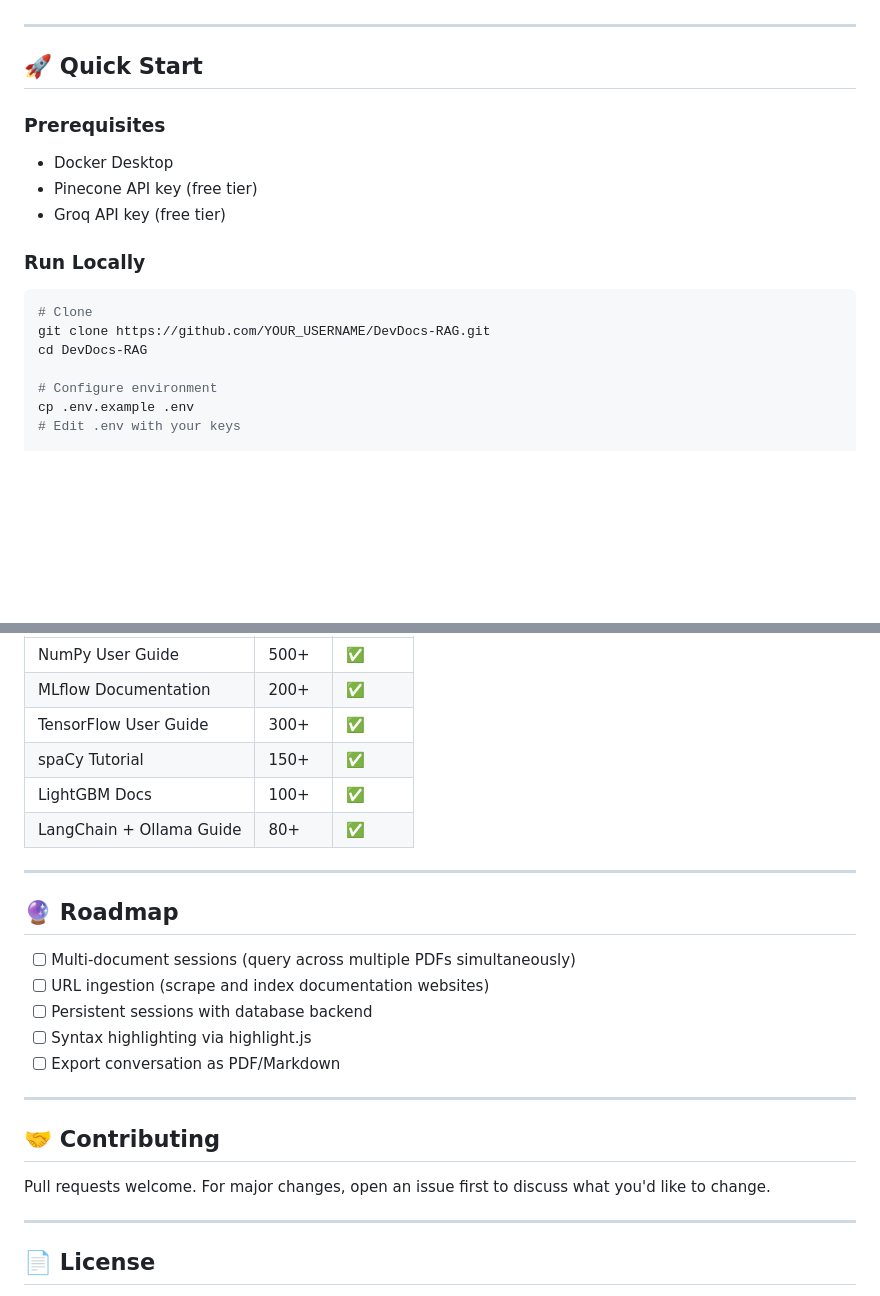
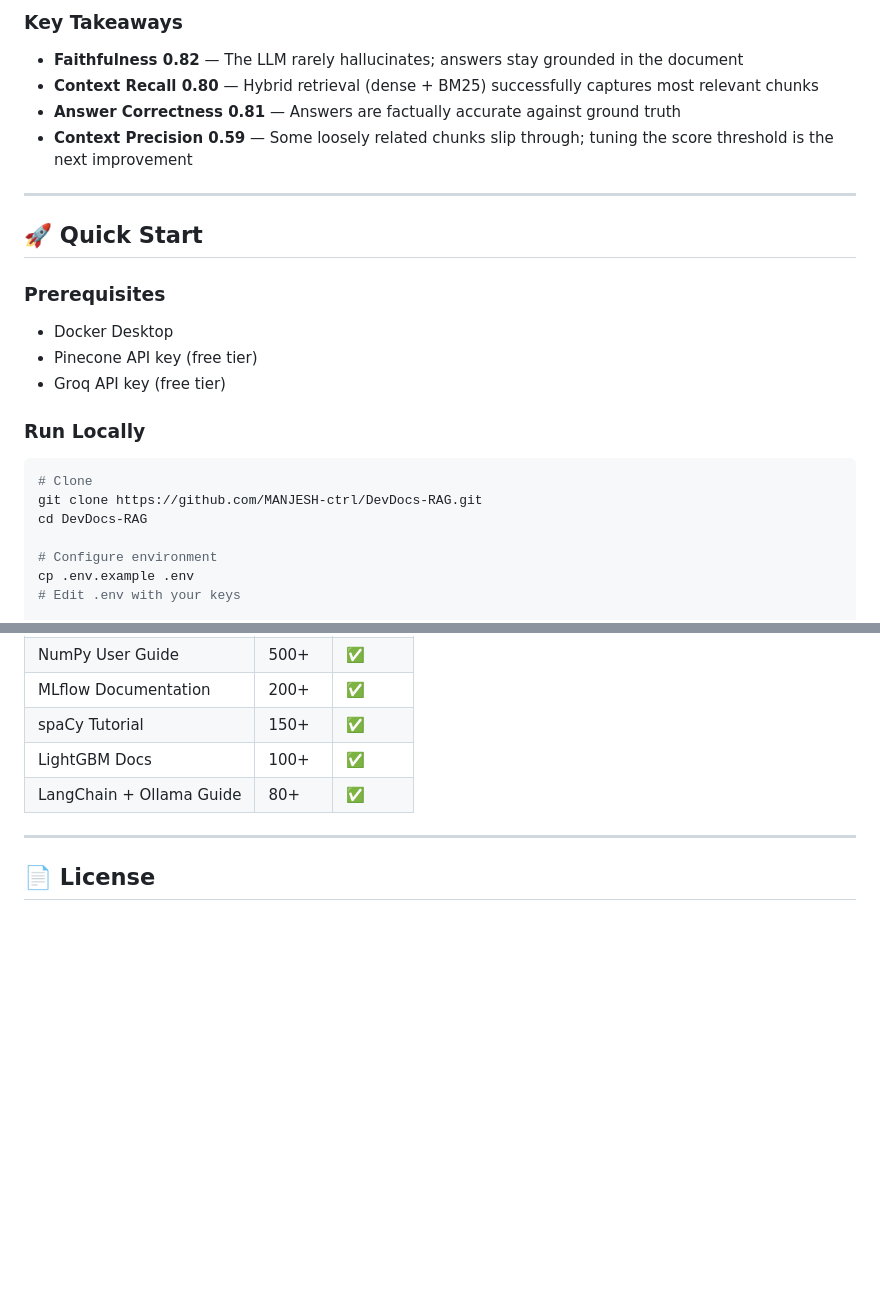
Before and after one commit to MANJESH-ctrl/DevDocs-RAG, a Markdown page: README.md, 2 parts joined by grey strips. Drawn GitHub-style; blank space fills up the shorter version.

````diff
--- a/README.md
+++ b/README.md
@@ -120,3 +121,9 @@ Developer documentation is massive, scattered, and hard to navigate. Whether it'
+### Key Takeaways
+
+- **Faithfulness 0.82** — The LLM rarely hallucinates; answers stay grounded in the document
+- **Context Recall 0.80** — Hybrid retrieval (dense + BM25) successfully captures most relevant chunks
+- **Answer Correctness 0.81** — Answers are factually accurate against ground truth
+- **Context Precision 0.59** — Some loosely related chunks slip through; tuning the score threshold is the next improvement
 
 ---
 
@@ -131,7 +138,7 @@ Developer documentation is massive, scattered, and hard to navigate. Whether it'
 
 ```bash
 # Clone
-git clone https://github.com/YOUR_USERNAME/DevDocs-RAG.git
+git clone https://github.com/MANJESH-ctrl/DevDocs-RAG.git
 cd DevDocs-RAG
 
 # Configure environment
@@ -235,25 +219,8 @@ Deployed on **HuggingFace Spaces** (Docker SDK):
 | NumPy User Guide | 500+ | ✅ |
 | MLflow Documentation | 200+ | ✅ |
-| TensorFlow User Guide | 300+ | ✅ |
 | spaCy Tutorial | 150+ | ✅ |
 | LightGBM Docs | 100+ | ✅ |
 | LangChain + Ollama Guide | 80+ | ✅ |
-
----
-
-## 🔮 Roadmap
-
-- [ ] Multi-document sessions (query across multiple PDFs simultaneously)
-- [ ] URL ingestion (scrape and index documentation websites)
-- [ ] Persistent sessions with database backend
-- [ ] Syntax highlighting via highlight.js
-- [ ] Export conversation as PDF/Markdown
-
----
-
-## 🤝 Contributing
-
-Pull requests welcome. For major changes, open an issue first to discuss what you'd like to change.
 
 ---
 
````
Also changed, not shown: other parts of README.md (+55 -77 lines).
